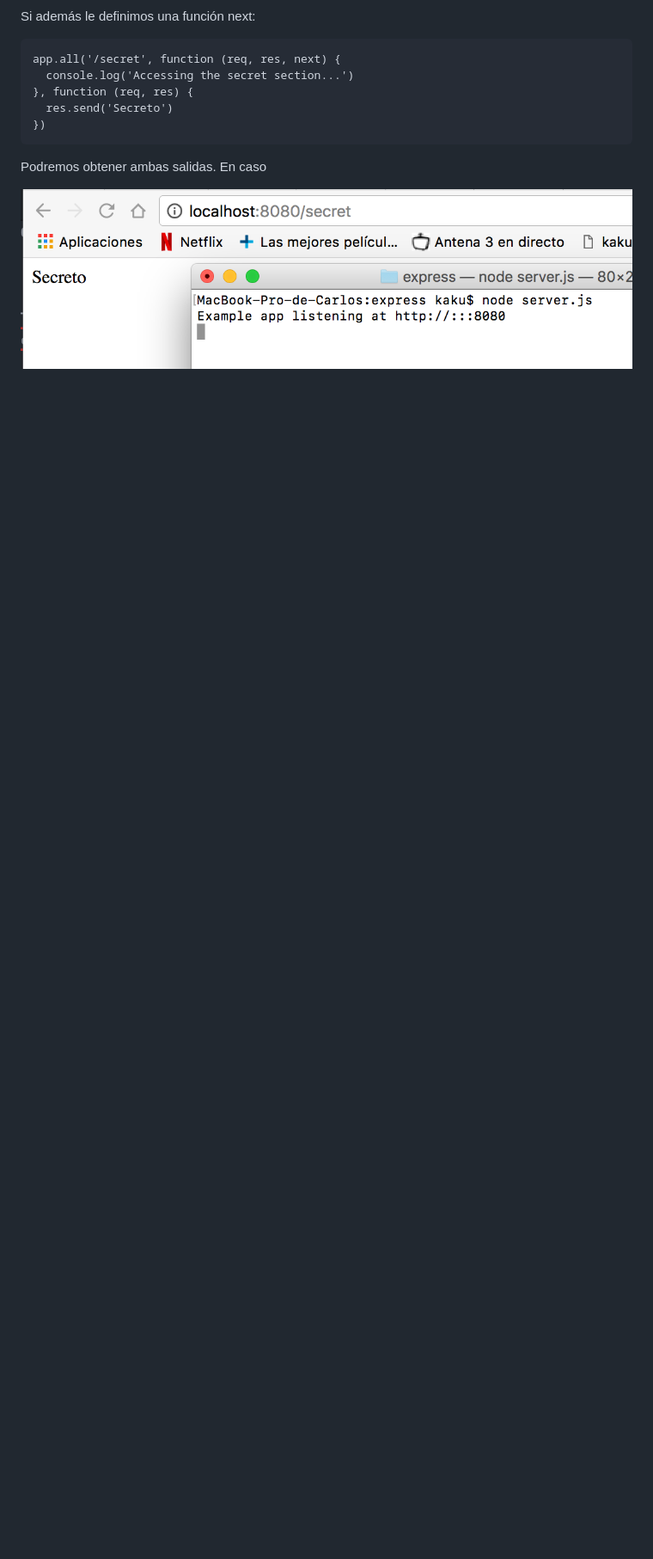
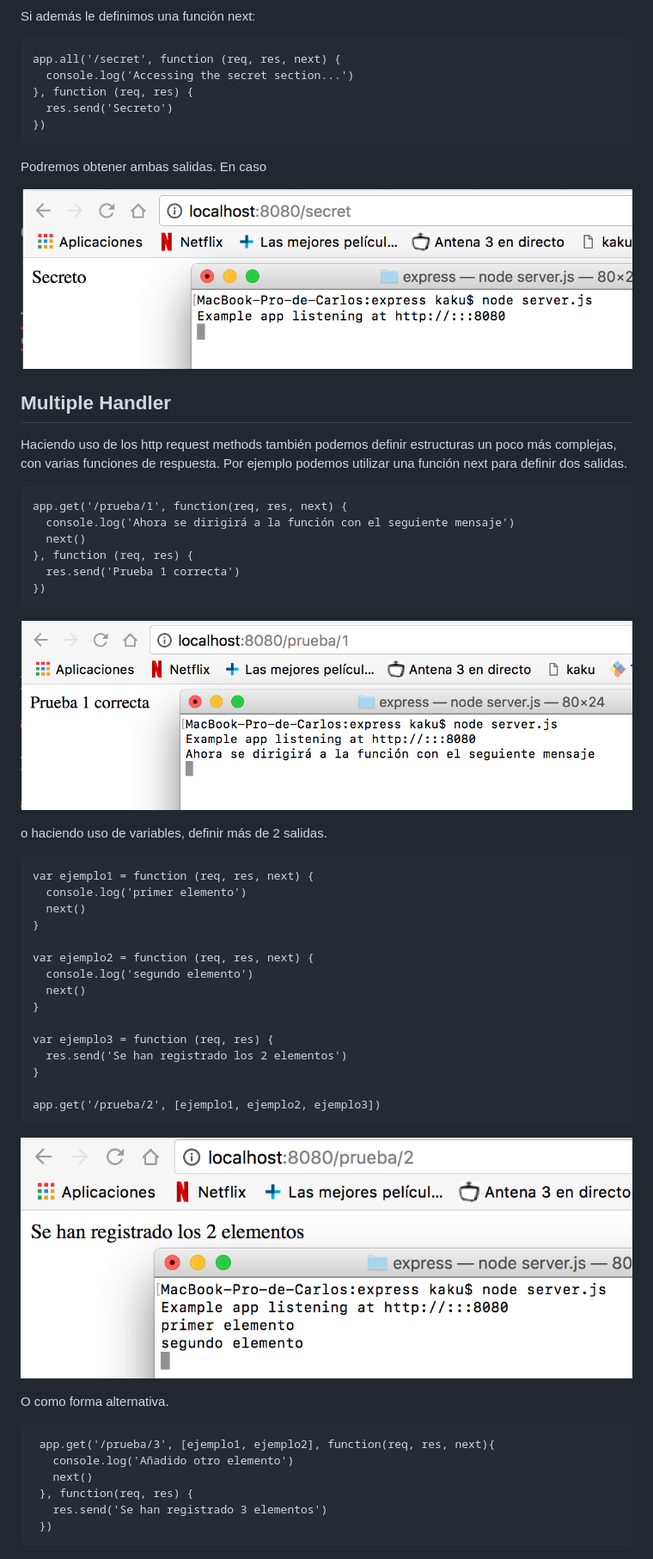
Before and after one commit to ULL-ESIT-DSI-1617/estudiar-las-rutas-en-expressjs-andrea-carlos-35l1, a Markdown page: docs/express/express.md, the part around the change. Shown: that part at 86% size. Drawn GitHub-style; pictures changed too: docs/express/prueba-1.png (added), docs/express/prueba-2.png (added); blank space fills up the shorter version.

Commit message:
Añadido Multiple Handler #2

```diff
--- a/docs/express/express.md
+++ b/docs/express/express.md
@@ -42,3 +42,48 @@ app.all('/secret', function (req, res, next) {
 Podremos obtener ambas salidas. En caso
 
   ![foto](secret-salida.png)
+
+
+## Multiple Handler
+
+Haciendo uso de los http request methods también podemos definir estructuras un poco más complejas, con varias funciones de respuesta.
+Por ejemplo podemos utilizar una función next para definir dos salidas.
+~~~
+app.get('/prueba/1', function(req, res, next) {
+  console.log('Ahora se dirigirá a la función con el seguiente mensaje')
+  next()
+}, function (req, res) {
+  res.send('Prueba 1 correcta')
+})
+~~~
+![foto](prueba-1.png)
+
+o haciendo uso de variables, definir más de 2 salidas.
+~~~
+var ejemplo1 = function (req, res, next) {
+  console.log('primer elemento')
+  next()
+}
+
+var ejemplo2 = function (req, res, next) {
+  console.log('segundo elemento')
+  next()
+}
+
+var ejemplo3 = function (req, res) {
+  res.send('Se han registrado los 2 elementos')
+}
+
+app.get('/prueba/2', [ejemplo1, ejemplo2, ejemplo3])
+~~~
+ ![foto](prueba-2.png)
+
+O como forma alternativa.
+~~~
+ app.get('/prueba/3', [ejemplo1, ejemplo2], function(req, res, next){
+   console.log('Añadido otro elemento')
+   next()
+ }, function(req, res) {
+   res.send('Se han registrado 3 elementos')
+ })
+~~~
```
Also changed, not shown: 2 other files.
